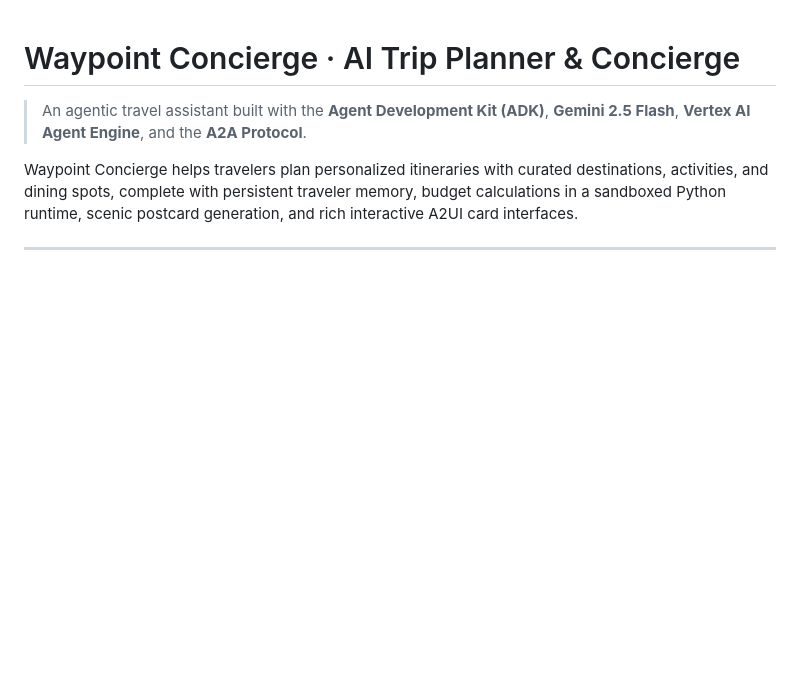
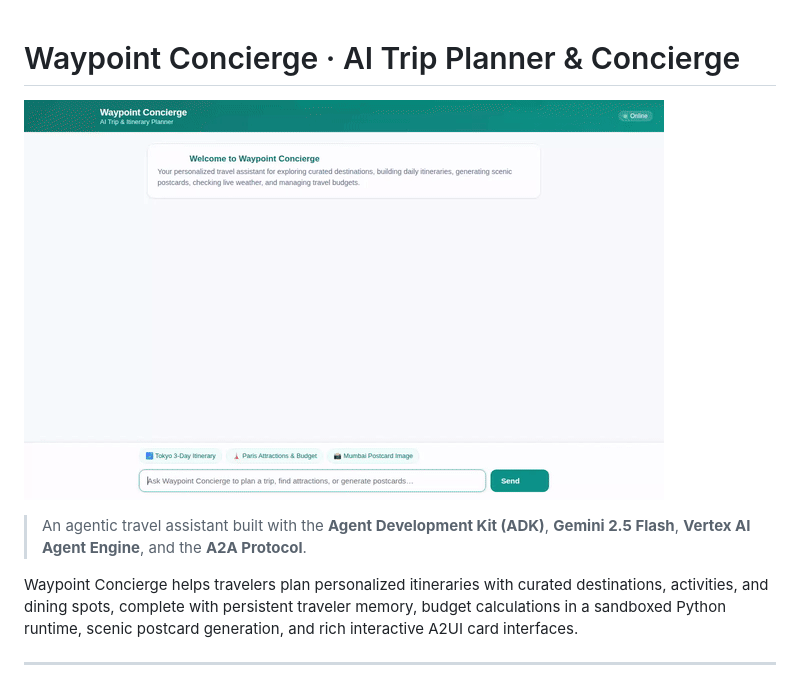
Before and after one commit to sivaramakrishna7/buildwithgemini-waypoint-concierge, a Markdown page: README.md, the part around the change. GitHub-like rendering; pictures changed too: agent_demo.gif (added); blank space fills up the shorter version.

Commit message:
docs: add demo animation and recording

```diff
--- a/README.md
+++ b/README.md
@@ -1,4 +1,6 @@
 # Waypoint Concierge · AI Trip Planner & Concierge
+
+![Waypoint Concierge Demo](./agent_demo.gif)
 
 > An agentic travel assistant built with the **Agent Development Kit (ADK)**, **Gemini 2.5 Flash**, **Vertex AI Agent Engine**, and the **A2A Protocol**.
 
```
